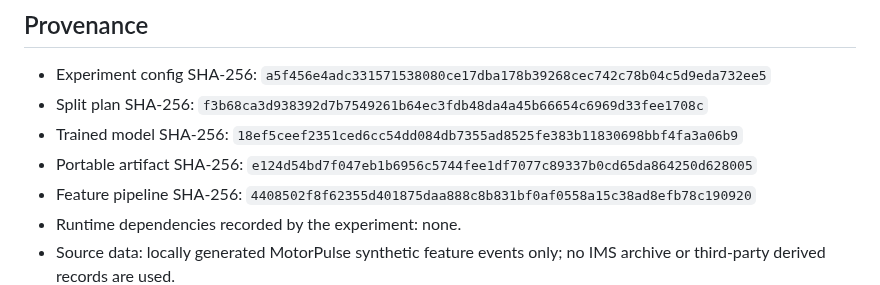
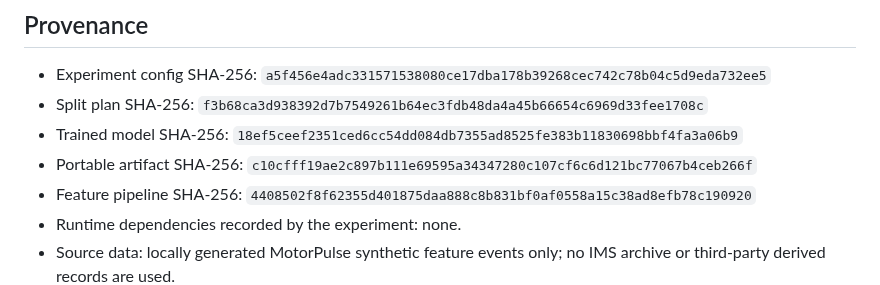
Before and after one commit to yousseffaouzi/MotorPulse-AI, a Markdown page: docs/BENCHMARK.md, the part around the change. GitHub-like rendering.

Commit message:
MP-056: pin corrected patch-stable benchmark artifact hash

```diff
--- a/docs/BENCHMARK.md
+++ b/docs/BENCHMARK.md
@@ -101,7 +101,7 @@ Evaluation SHA-256: `7e47c4127aacb7f33b91c5a651b945b1fb0882f13ae3ad1985ffb400539
 - Experiment config SHA-256: `a5f456e4adc331571538080ce17dba178b39268cec742c78b04c5d9eda732ee5`
 - Split plan SHA-256: `f3b68ca3d938392d7b7549261b64ec3fdb48da4a45b66654c6969d33fee1708c`
 - Trained model SHA-256: `18ef5ceef2351ced6cc54dd084db7355ad8525fe383b11830698bbf4fa3a06b9`
-- Portable artifact SHA-256: `e124d54bd7f047eb1b6956c5744fee1df7077c89337b0cd65da864250d628005`
+- Portable artifact SHA-256: `c10cfff19ae2c897b111e69595a34347280c107cf6c6d121bc77067b4ceb266f`
 - Feature pipeline SHA-256: `4408502f8f62355d401875daa888c8b831bf0af0558a15c38ad8efb78c190920`
 - Runtime dependencies recorded by the experiment: none.
 - Source data: locally generated MotorPulse synthetic feature events only; no
```
